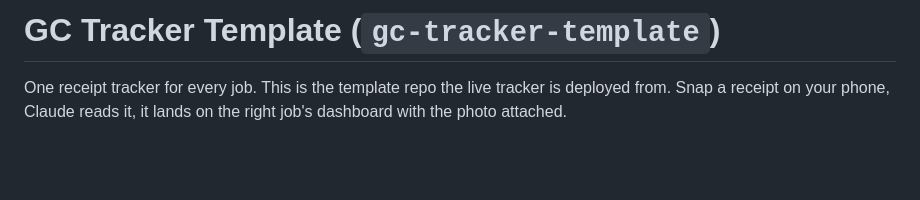
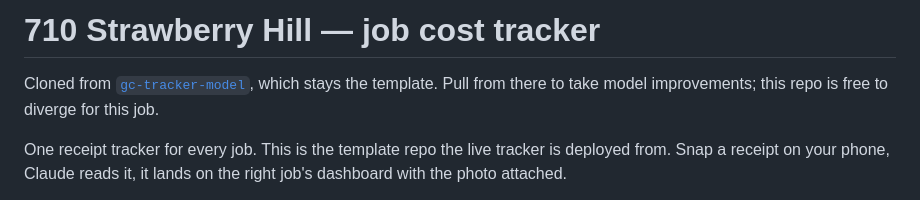
Before and after one commit to arpiecha/710-strawberry-hill, a Markdown page: README.md, the part around the change. GitHub-like rendering; blank space fills up the shorter version.

Commit message:
Set up the tracker for 710 Strawberry Hill
Cloned from gc-tracker-model with its history intact, so the model can still
be pulled in later. Its own Railway project, Postgres and receipt volume; the
model repo stays the template.

Co-Authored-By: Claude Opus 5 <noreply@anthropic.com>
Claude-Session: https://claude.ai/code/session_01S5udhBeUTRymx3iYw865EW

```diff
--- a/README.md
+++ b/README.md
@@ -1,4 +1,6 @@
-# GC Tracker Template (`gc-tracker-template`)
+# 710 Strawberry Hill — job cost tracker
+
+Cloned from [`gc-tracker-model`](https://github.com/arpiecha/gc-tracker-model), which stays the template. Pull from there to take model improvements; this repo is free to diverge for this job.
 
 One receipt tracker for every job. This is the template repo the live tracker is deployed from. Snap a receipt on your phone, Claude reads
 it, it lands on the right job's dashboard with the photo attached.
```
